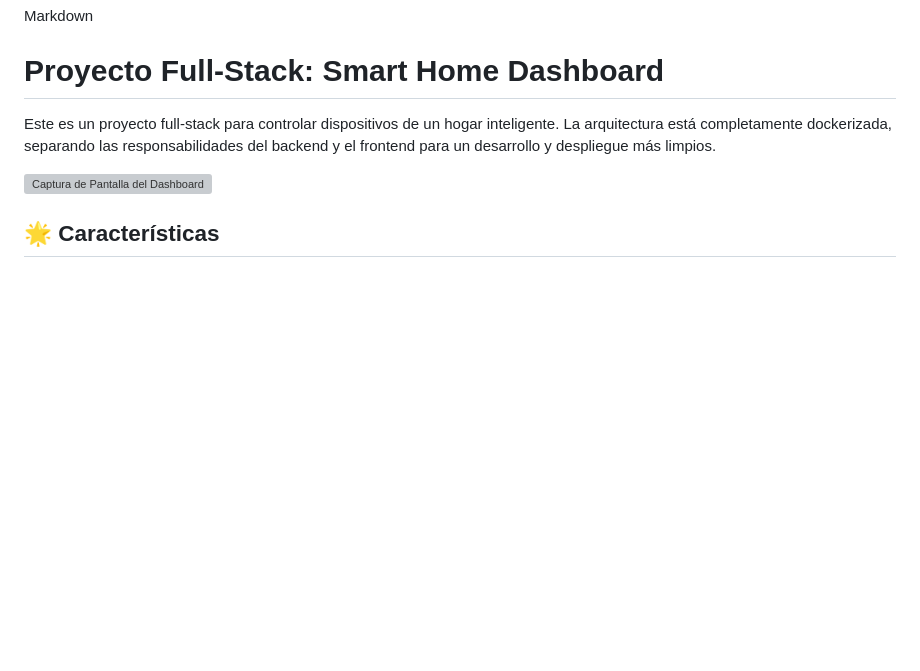
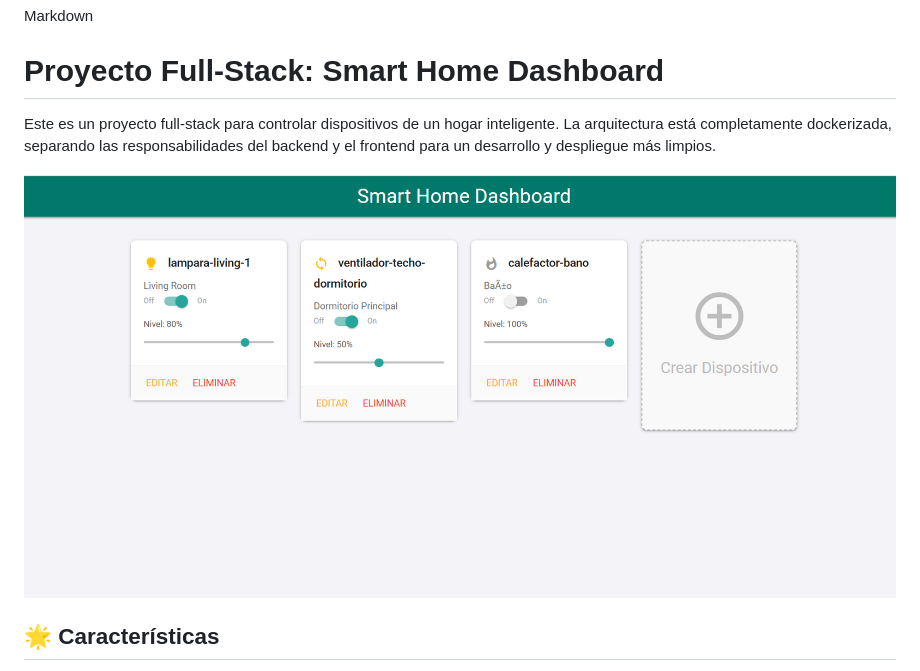
Before and after one commit to dimacio/TP-DAW, a Markdown page: README.md, the part around the change. GitHub-like rendering; blank space fills up the shorter version; grey boxes are pictures that could not be loaded.

Commit message:
captura de pantalla del frontend

```diff
--- a/README.md
+++ b/README.md
@@ -4,7 +4,7 @@ Markdown
 
 Este es un proyecto full-stack para controlar dispositivos de un hogar inteligente. La arquitectura está completamente dockerizada, separando las responsabilidades del backend y el frontend para un desarrollo y despliegue más limpios.
 
-![Captura de Pantalla del Dashboard]((https://github.com/dimacio/TP-DAW/blob/main/image.png))
+![Captura de Pantalla del Dashboard](/image.png)
 
 ## 🌟 Características
 
```
